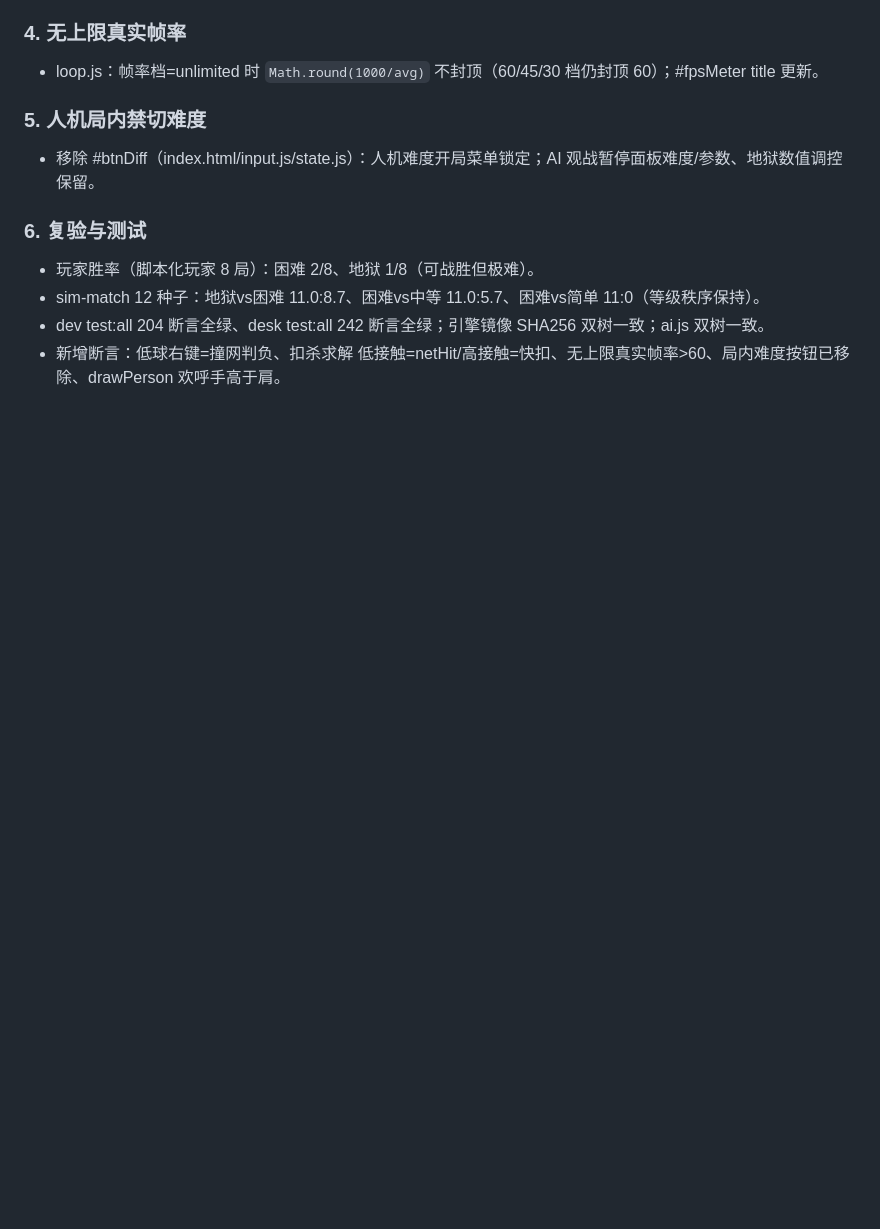
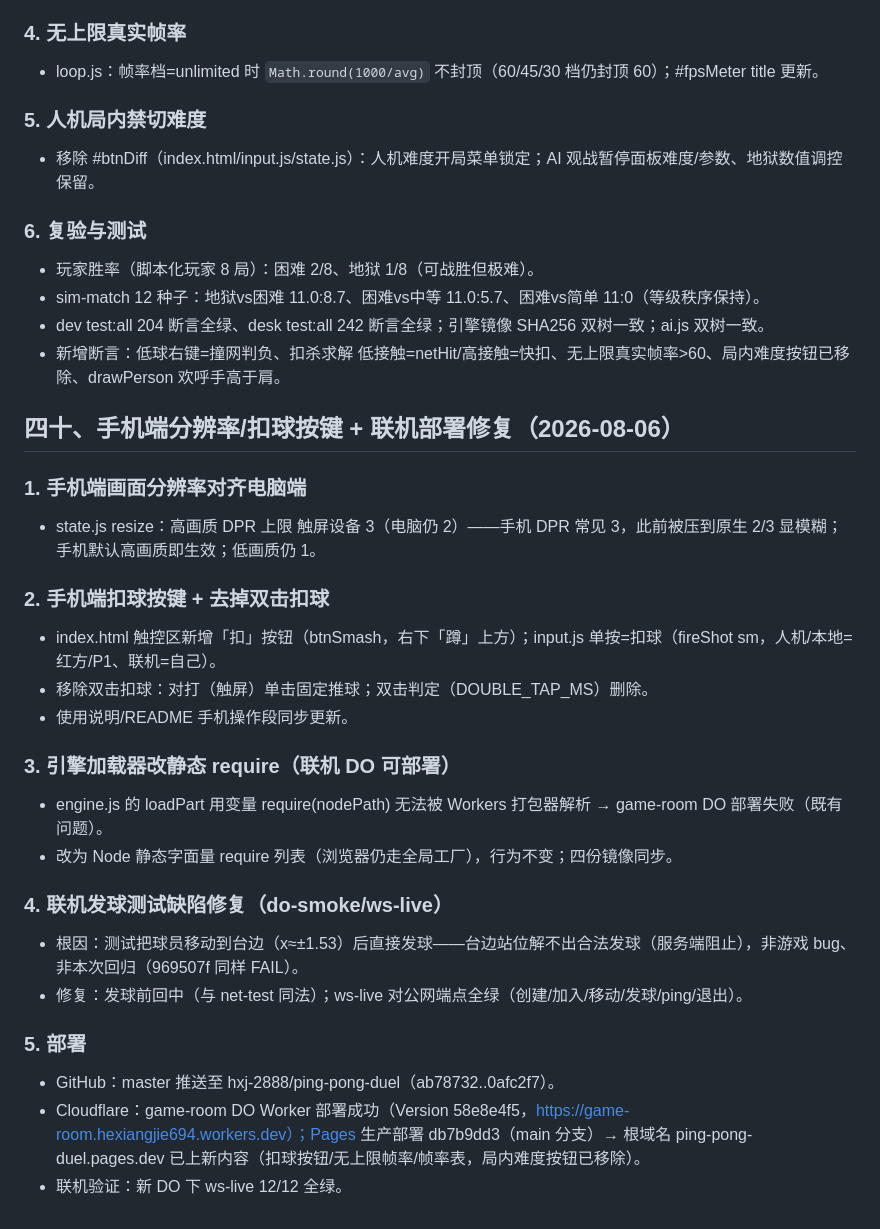
Before and after one commit to hxj-2888/ping-pong-duel, a Markdown page: 修改记录.md, the part around the change. Rendered like a GitHub page; blank space fills up the shorter version.

Commit message:
修改记录四十:手机端分辨率/扣球按键/去双击+引擎加载器可打包+联机发球测试修复+部署

```diff
--- a/修改记录.md
+++ b/修改记录.md
@@ -1248,3 +1248,21 @@ npm run test:all             # 本地测试集合
 - sim-match 12 种子：地狱vs困难 11.0:8.7、困难vs中等 11.0:5.7、困难vs简单 11:0（等级秩序保持）。
 - dev test:all 204 断言全绿、desk test:all 242 断言全绿；引擎镜像 SHA256 双树一致；ai.js 双树一致。
 - 新增断言：低球右键=撞网判负、扣杀求解 低接触=netHit/高接触=快扣、无上限真实帧率>60、局内难度按钮已移除、drawPerson 欢呼手高于肩。
+
+## 四十、手机端分辨率/扣球按键 + 联机部署修复（2026-08-06）
+### 1. 手机端画面分辨率对齐电脑端
+- state.js resize：高画质 DPR 上限 触屏设备 3（电脑仍 2）——手机 DPR 常见 3，此前被压到原生 2/3 显模糊；手机默认高画质即生效；低画质仍 1。
+### 2. 手机端扣球按键 + 去掉双击扣球
+- index.html 触控区新增「扣」按钮（btnSmash，右下「蹲」上方）；input.js 单按=扣球（fireShot sm，人机/本地=红方/P1、联机=自己）。
+- 移除双击扣球：对打（触屏）单击固定推球；双击判定（DOUBLE_TAP_MS）删除。
+- 使用说明/README 手机操作段同步更新。
+### 3. 引擎加载器改静态 require（联机 DO 可部署）
+- engine.js 的 loadPart 用变量 require(nodePath) 无法被 Workers 打包器解析 → game-room DO 部署失败（既有问题）。
+- 改为 Node 静态字面量 require 列表（浏览器仍走全局工厂），行为不变；四份镜像同步。
+### 4. 联机发球测试缺陷修复（do-smoke/ws-live）
+- 根因：测试把球员移动到台边（x≈±1.53）后直接发球——台边站位解不出合法发球（服务端阻止），非游戏 bug、非本次回归（969507f 同样 FAIL）。
+- 修复：发球前回中（与 net-test 同法）；ws-live 对公网端点全绿（创建/加入/移动/发球/ping/退出）。
+### 5. 部署
+- GitHub：master 推送至 hxj-2888/ping-pong-duel（ab78732..0afc2f7）。
+- Cloudflare：game-room DO Worker 部署成功（Version 58e8e4f5，https://game-room.hexiangjie694.workers.dev）；Pages 生产部署 db7b9dd3（main 分支）→ 根域名 ping-pong-duel.pages.dev 已上新内容（扣球按钮/无上限帧率/帧率表，局内难度按钮已移除）。
+- 联机验证：新 DO 下 ws-live 12/12 全绿。
```
